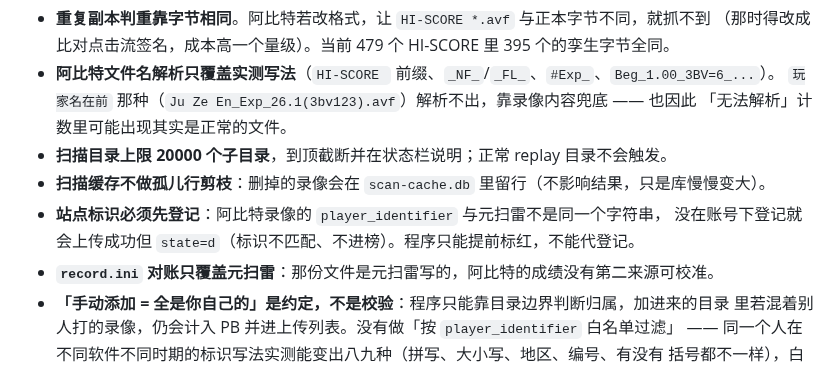
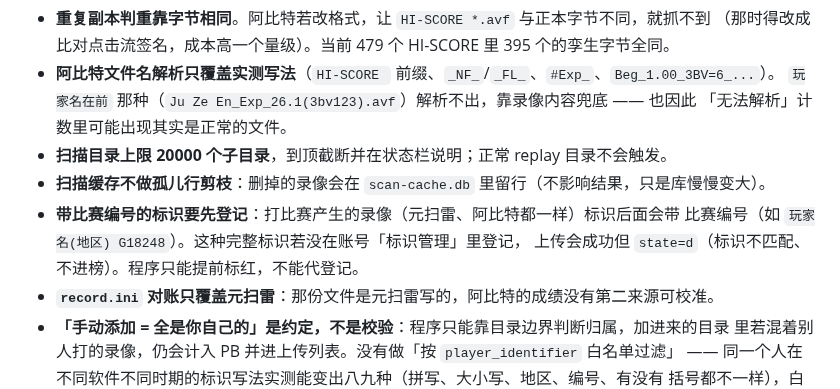
Before and after one commit to Corday-nkusky/yuanshen-toolbox, a Markdown page: docs/TODO.md, the part around the change. GitHub-like rendering.

```diff
--- a/docs/TODO.md
+++ b/docs/TODO.md
@@ -39,8 +39,9 @@
   「无法解析」计数里可能出现其实是正常的文件。
 - **扫描目录上限 20000 个子目录**，到顶截断并在状态栏说明；正常 replay 目录不会触发。
 - **扫描缓存不做孤儿行剪枝**：删掉的录像会在 `scan-cache.db` 里留行（不影响结果，只是库慢慢变大）。
-- **站点标识必须先登记**：阿比特录像的 `player_identifier` 与元扫雷不是同一个字符串，
-  没在账号下登记就会上传成功但 `state=d`（标识不匹配、不进榜）。程序只能提前标红，不能代登记。
+- **带比赛编号的标识要先登记**：打比赛产生的录像（元扫雷、阿比特都一样）标识后面会带
+  比赛编号（如 `玩家名(地区) G18248`）。这种完整标识若没在账号「标识管理」里登记，
+  上传会成功但 `state=d`（标识不匹配、不进榜）。程序只能提前标红，不能代登记。
 - **`record.ini` 对账只覆盖元扫雷**：那份文件是元扫雷写的，阿比特的成绩没有第二来源可校准。
 - **「手动添加 = 全是你自己的」是约定，不是校验**：程序只能靠目录边界判断归属，加进来的目录
   里若混着别人打的录像，仍会计入 PB 并进上传列表。没有做「按 `player_identifier` 白名单过滤」
```
Also changed, not shown: README.md (+10 -9 lines), docs/paths.png, 1 other file.
